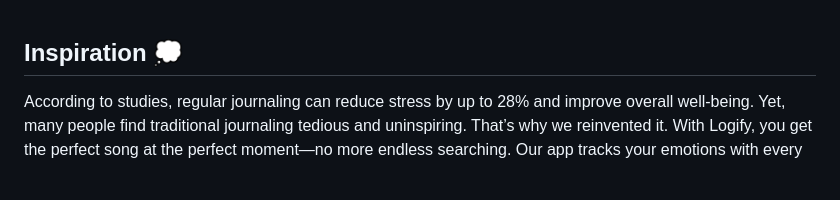
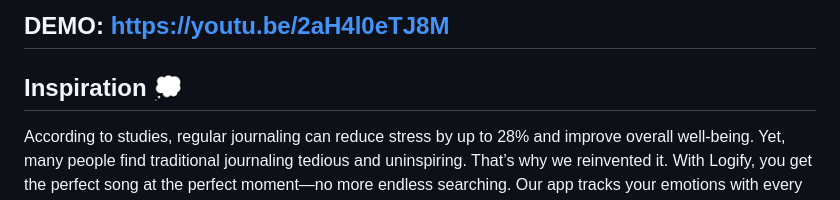
Before and after one commit to takatoshilee/Logify, a Markdown page: README.md, the part around the change. GitHub-like rendering.

```diff
--- a/README.md
+++ b/README.md
@@ -1,3 +1,5 @@
+## DEMO: https://youtu.be/2aH4l0eTJ8M
+
 ## Inspiration 💭
 According to studies, regular journaling can reduce stress by up to 28% and improve overall well-being. Yet, many people find traditional journaling tedious and uninspiring. That’s why we reinvented it. With Logify, you get the perfect song at the perfect moment—no more endless searching. Our app tracks your emotions with every entry and provides real-time mood ratings and feedback. Logify turns your diary into an engaging, interactive experience that not only boosts mindfulness but also propels personal growth.
 
```
